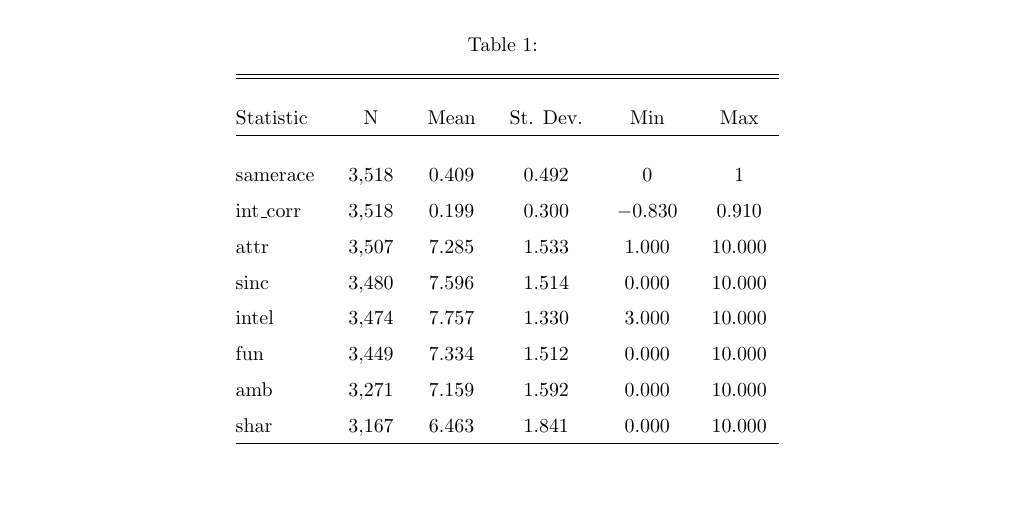
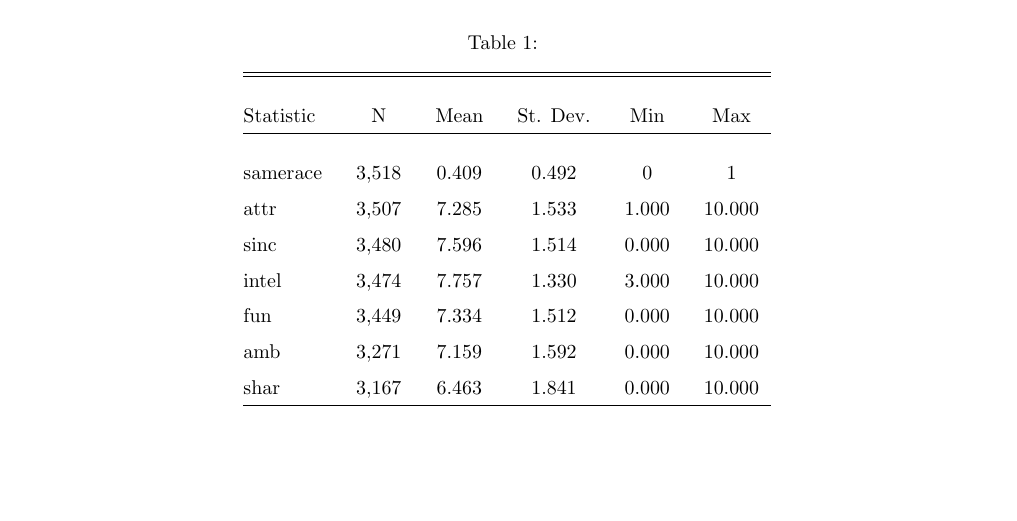
Before and after one commit to gloriadazevedo/ORIE4741_Project, a LaTeX document (final_report.tex): part of page 4 of 8, cut so that both start at the same text. Compiled offline with pdfLaTeX.

Commit message:
Update final_report.tex

```diff
--- a/final_report.tex
+++ b/final_report.tex
@@ -72,7 +72,6 @@ In one primitive analysis, we want to identify how men value different traits th
 Statistic & \multicolumn{1}{c}{N} & \multicolumn{1}{c}{Mean} & \multicolumn{1}{c}{St. Dev.} & \multicolumn{1}{c}{Min} & \multicolumn{1}{c}{Max} \\
 \hline \\[-1.8ex]
 samerace & 3,518 & 0.409 & 0.492 & 0 & 1 \\
-int\_corr & 3,518 & 0.199 & 0.300 & $-$0.830 & 0.910 \\
 attr & 3,507 & 7.285 & 1.533 & 1.000 & 10.000 \\
 sinc & 3,480 & 7.596 & 1.514 & 0.000 & 10.000 \\
 intel & 3,474 & 7.757 & 1.330 & 3.000 & 10.000 \\
```
